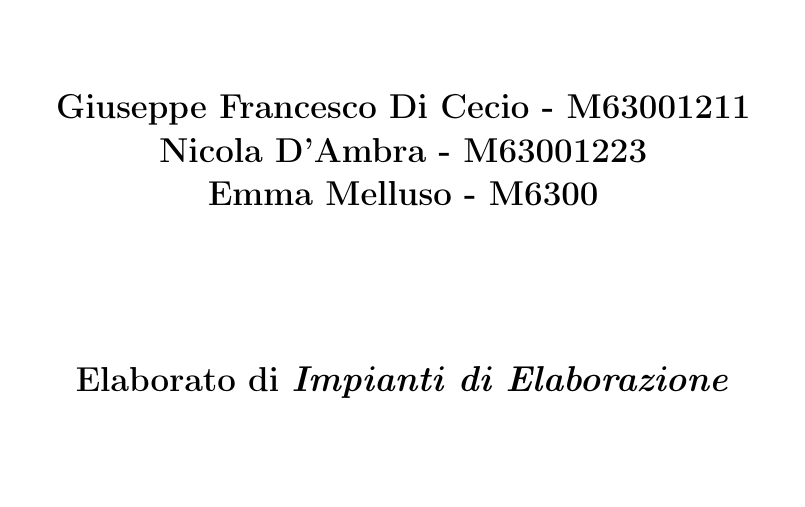
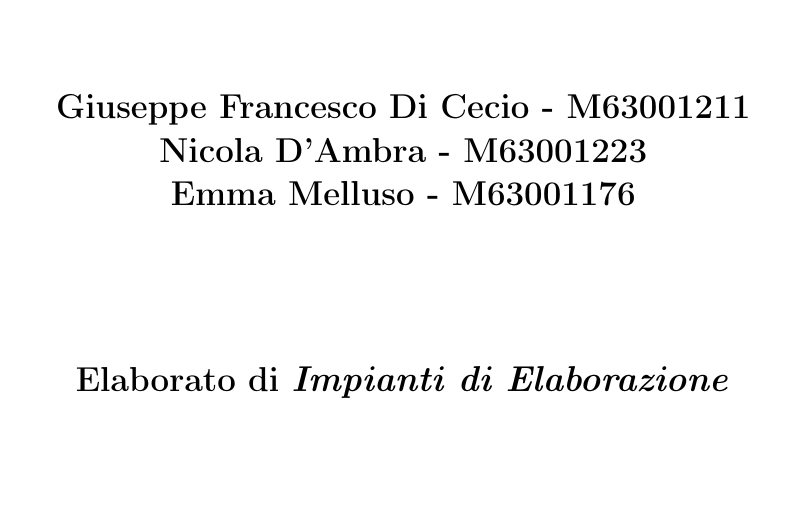
Before and after one commit to gdicecio/Elaborato_IE, a LaTeX book (progetto.tex, which reads cap/title.tex): part of page 1 of 3, cut so that both start at the same text. Compiled offline with pdfLaTeX.

Commit message:
Update title.tex

```diff
--- a/cap/title.tex
+++ b/cap/title.tex
@@ -16,7 +16,7 @@
 		\\
 		\textbf{Nicola D'Ambra - M63001223}
 		\\
-		\textbf{Emma Melluso - M6300}
+		\textbf{Emma Melluso - M63001176}
 
 		\vspace{2cm}
 
```
